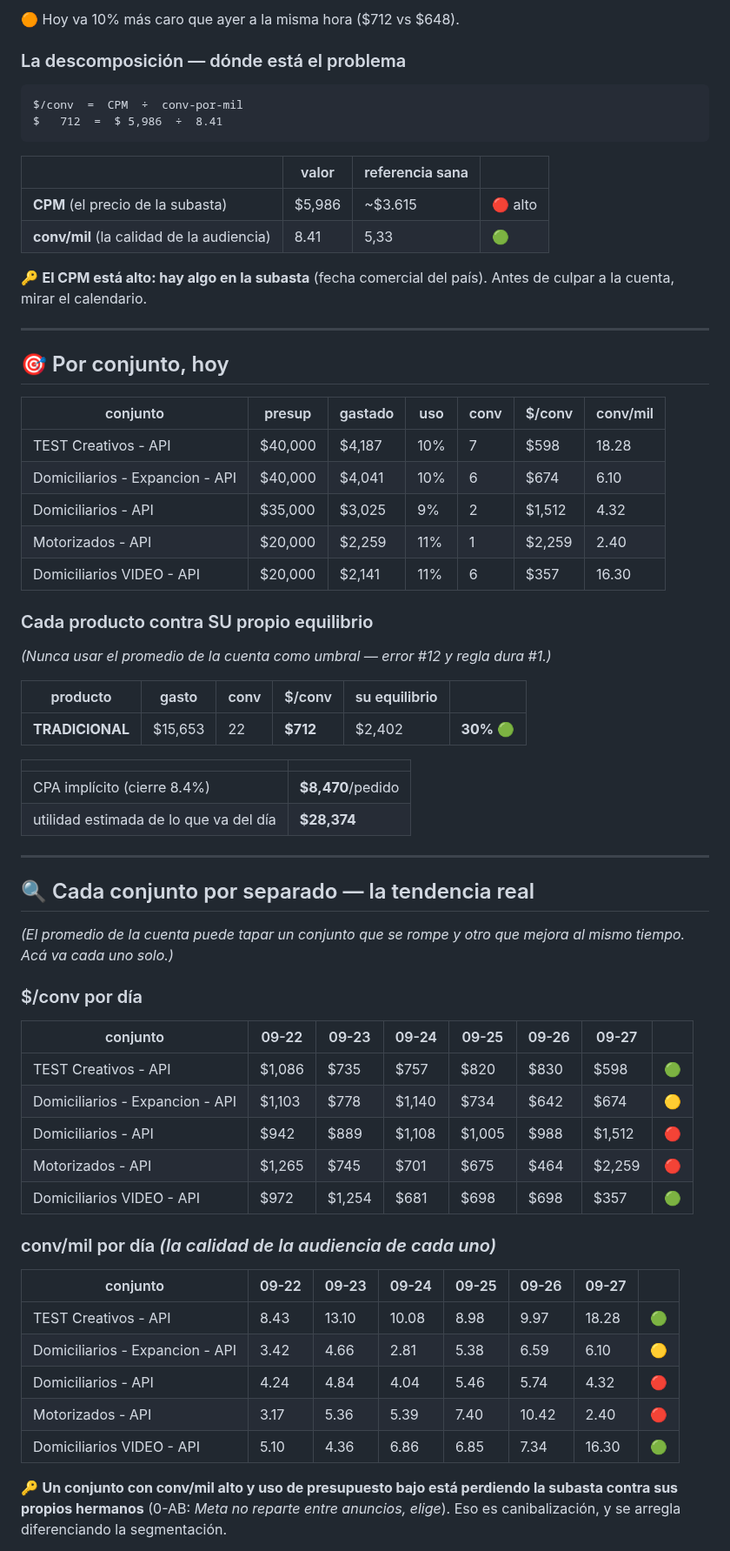
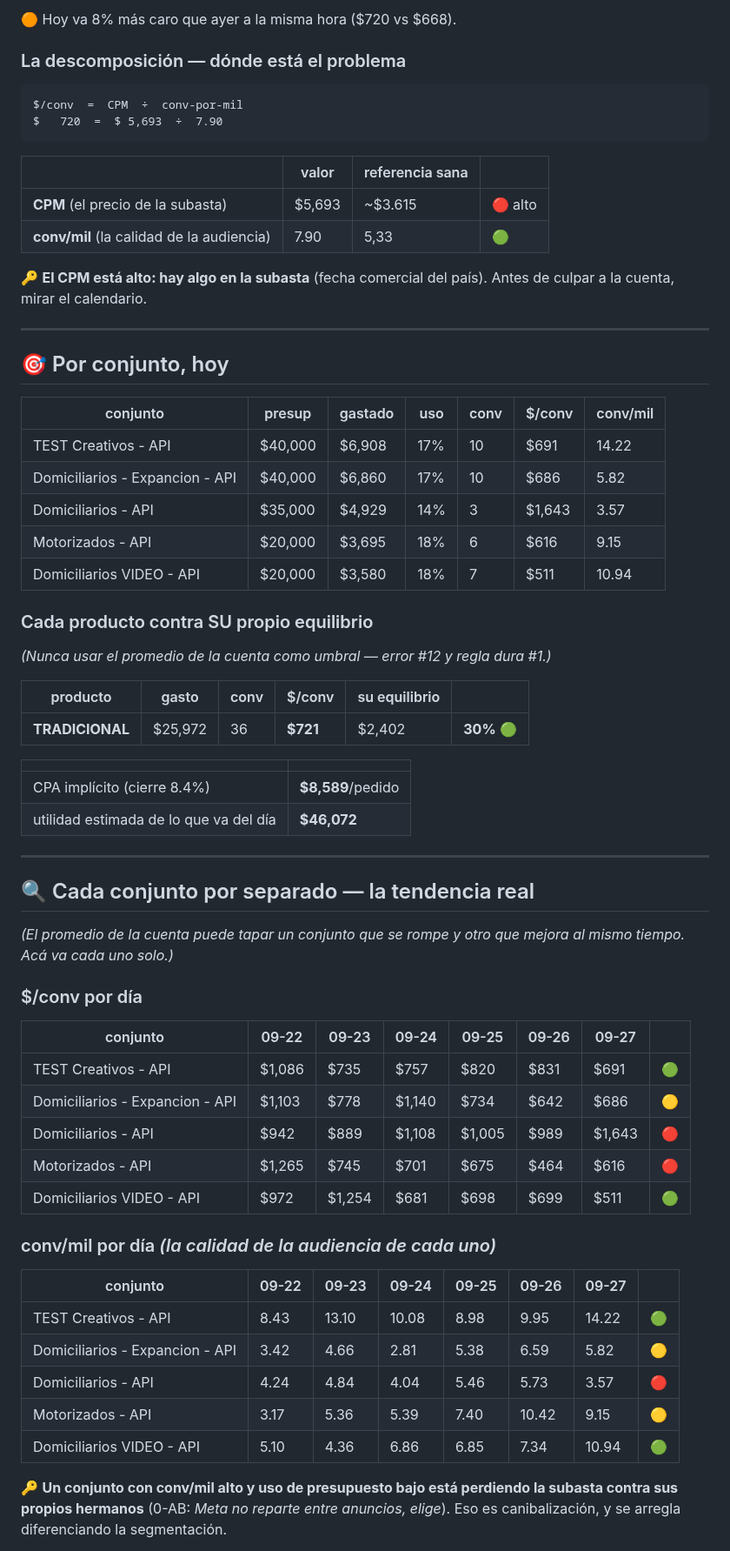
Before and after one commit to mtavera99/impermeables, a Markdown page: ESTADO-CUENTA.md, the part around one of its changes. Shown at 87% size. Drawn GitHub-style.

Commit message:
Estado 27-Sep 09:13 · $721/conv · gasto $25,972 · saldo $82,849

````diff
--- a/ESTADO-CUENTA.md
+++ b/ESTADO-CUENTA.md
@@ -38,17 +38,17 @@ Las 18h a 23h son el bloque donde las conversaciones se abaratan. Quedarse sin s
 
-🟠 Hoy va 10% más caro que ayer a la misma hora ($712 vs $648).
+🟠 Hoy va 8% más caro que ayer a la misma hora ($720 vs $668).
 
 ### La descomposición — dónde está el problema
 
 ```
 $/conv  =  CPM  ÷  conv-por-mil
-$   712  =  $ 5,986  ÷  8.41
+$   720  =  $ 5,693  ÷  7.90
 ```
 
 | | valor | referencia sana | |
 |---|---|---|---|
-| **CPM** (el precio de la subasta) | $5,986 | ~$3.615 | 🔴 alto |
-| **conv/mil** (la calidad de la audiencia) | 8.41 | 5,33 | 🟢 |
+| **CPM** (el precio de la subasta) | $5,693 | ~$3.615 | 🔴 alto |
+| **conv/mil** (la calidad de la audiencia) | 7.90 | 5,33 | 🟢 |
 
 🔑 **El CPM está alto: hay algo en la subasta** (fecha comercial del país). Antes de culpar a la cuenta, mirar el calendario.
 
@@ -58,11 +58,11 @@ $   712  =  $ 5,986  ÷  8.41
 
 | conjunto | presup | gastado | uso | conv | $/conv | conv/mil |
 |---|---|---|---|---|---|---|
-| TEST Creativos - API | $40,000 | $4,187 | 10% | 7 | $598 | 18.28 |
-| Domiciliarios - Expancion - API | $40,000 | $4,041 | 10% | 6 | $674 | 6.10 |
-| Domiciliarios - API | $35,000 | $3,025 | 9% | 2 | $1,512 | 4.32 |
-| Motorizados - API | $20,000 | $2,259 | 11% | 1 | $2,259 | 2.40 |
-| Domiciliarios VIDEO - API | $20,000 | $2,141 | 11% | 6 | $357 | 16.30 |
+| TEST Creativos - API | $40,000 | $6,908 | 17% | 10 | $691 | 14.22 |
+| Domiciliarios - Expancion - API | $40,000 | $6,860 | 17% | 10 | $686 | 5.82 |
+| Domiciliarios - API | $35,000 | $4,929 | 14% | 3 | $1,643 | 3.57 |
+| Motorizados - API | $20,000 | $3,695 | 18% | 6 | $616 | 9.15 |
+| Domiciliarios VIDEO - API | $20,000 | $3,580 | 18% | 7 | $511 | 10.94 |
 
 ### Cada producto contra SU propio equilibrio
 
@@ -70,12 +70,12 @@ $   712  =  $ 5,986  ÷  8.41
 
 | producto | gasto | conv | $/conv | su equilibrio | |
 |---|---|---|---|---|---|
-| **TRADICIONAL** | $15,653 | 22 | **$712** | $2,402 | **30%** 🟢 |
+| **TRADICIONAL** | $25,972 | 36 | **$721** | $2,402 | **30%** 🟢 |
 
 | | |
 |---|---|
-| CPA implícito (cierre 8.4%) | **$8,470**/pedido |
-| utilidad estimada de lo que va del día | **$28,374** |
+| CPA implícito (cierre 8.4%) | **$8,589**/pedido |
+| utilidad estimada de lo que va del día | **$46,072** |
 
 ---
 
@@ -87,21 +87,21 @@ $   712  =  $ 5,986  ÷  8.41
 
 | conjunto | 09-22 | 09-23 | 09-24 | 09-25 | 09-26 | 09-27 | |
 |---|---|---|---|---|---|---|---|
-| TEST Creativos - API | $1,086 | $735 | $757 | $820 | $830 | $598 | 🟢 |
-| Domiciliarios - Expancion - API | $1,103 | $778 | $1,140 | $734 | $642 | $674 | 🟡 |
-| Domiciliarios - API | $942 | $889 | $1,108 | $1,005 | $988 | $1,512 | 🔴 |
-| Motorizados - API | $1,265 | $745 | $701 | $675 | $464 | $2,259 | 🔴 |
-| Domiciliarios VIDEO - API | $972 | $1,254 | $681 | $698 | $698 | $357 | 🟢 |
+| TEST Creativos - API | $1,086 | $735 | $757 | $820 | $831 | $691 | 🟢 |
+| Domiciliarios - Expancion - API | $1,103 | $778 | $1,140 | $734 | $642 | $686 | 🟡 |
+| Domiciliarios - API | $942 | $889 | $1,108 | $1,005 | $989 | $1,643 | 🔴 |
+| Motorizados - API | $1,265 | $745 | $701 | $675 | $464 | $616 | 🔴 |
+| Domiciliarios VIDEO - API | $972 | $1,254 | $681 | $698 | $699 | $511 | 🟢 |
 
 ### conv/mil por día *(la calidad de la audiencia de cada uno)*
 
 | conjunto | 09-22 | 09-23 | 09-24 | 09-25 | 09-26 | 09-27 | |
 |---|---|---|---|---|---|---|---|
-| TEST Creativos - API | 8.43 | 13.10 | 10.08 | 8.98 | 9.97 | 18.28 | 🟢 |
-| Domiciliarios - Expancion - API | 3.42 | 4.66 | 2.81 | 5.38 | 6.59 | 6.10 | 🟡 |
-| Domiciliarios - API | 4.24 | 4.84 | 4.04 | 5.46 | 5.74 | 4.32 | 🔴 |
-| Motorizados - API | 3.17 | 5.36 | 5.39 | 7.40 | 10.42 | 2.40 | 🔴 |
-| Domiciliarios VIDEO - API | 5.10 | 4.36 | 6.86 | 6.85 | 7.34 | 16.30 | 🟢 |
+| TEST Creativos - API | 8.43 | 13.10 | 10.08 | 8.98 | 9.95 | 14.22 | 🟢 |
+| Domiciliarios - Expancion - API | 3.42 | 4.66 | 2.81 | 5.38 | 6.59 | 5.82 | 🟡 |
+| Domiciliarios - API | 4.24 | 4.84 | 4.04 | 5.46 | 5.73 | 3.57 | 🔴 |
+| Motorizados - API | 3.17 | 5.36 | 5.39 | 7.40 | 10.42 | 9.15 | 🟡 |
+| Domiciliarios VIDEO - API | 5.10 | 4.36 | 6.86 | 6.85 | 7.34 | 10.94 | 🟢 |
 
 🔑 **Un conjunto con conv/mil alto y uso de presupuesto bajo está perdiendo la subasta contra sus propios hermanos** (0-AB: *Meta no reparte entre anuncios, elige*). Eso es canibalización, y se arregla diferenciando la segmentación.
 
````
Also changed, not shown: other parts of ESTADO-CUENTA.md (+13 -13 lines).
